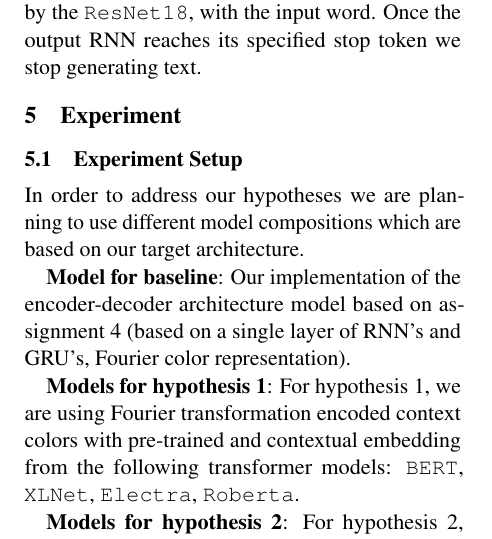
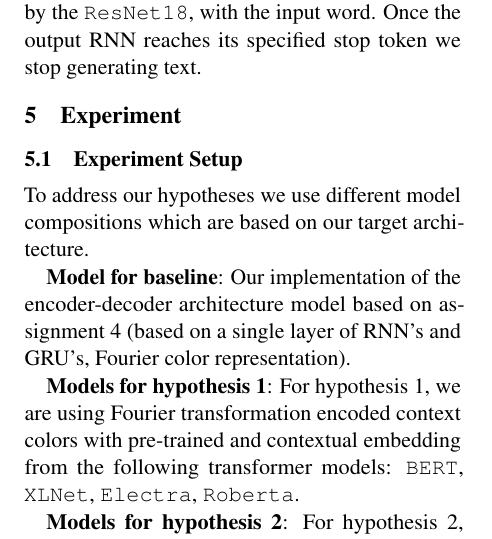
Before and after one commit to jhabr/xcs224u_final_paper, a LaTeX paper (paper/XCS224U_final_paper.tex, which reads paper/sections/6-experiment.tex): part of one column of page 2 of 3, cut so that both start at the same text. Compiled offline with pdfLaTeX.

Commit message:
Rephrasing...

```diff
--- a/paper/sections/6-experiment.tex
+++ b/paper/sections/6-experiment.tex
@@ -1,7 +1,7 @@
 \section{Experiment}
 
 \subsection{Experiment Setup}
-In order to address our hypotheses we are planning to use different model compositions which are based on our target architecture.
+To address our hypotheses we use different model compositions which are based on our target architecture.
 
 \textbf{Model for baseline}:
 Our implementation of the encoder-decoder architecture model based on assignment 4 (based on a single layer of RNN’s and GRU’s, Fourier color representation).
```
